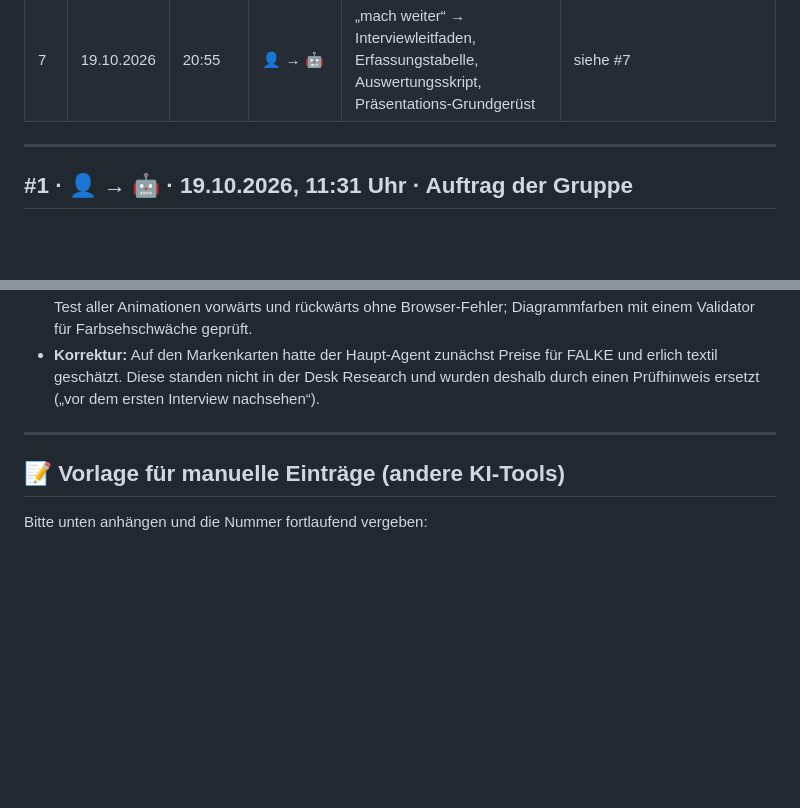
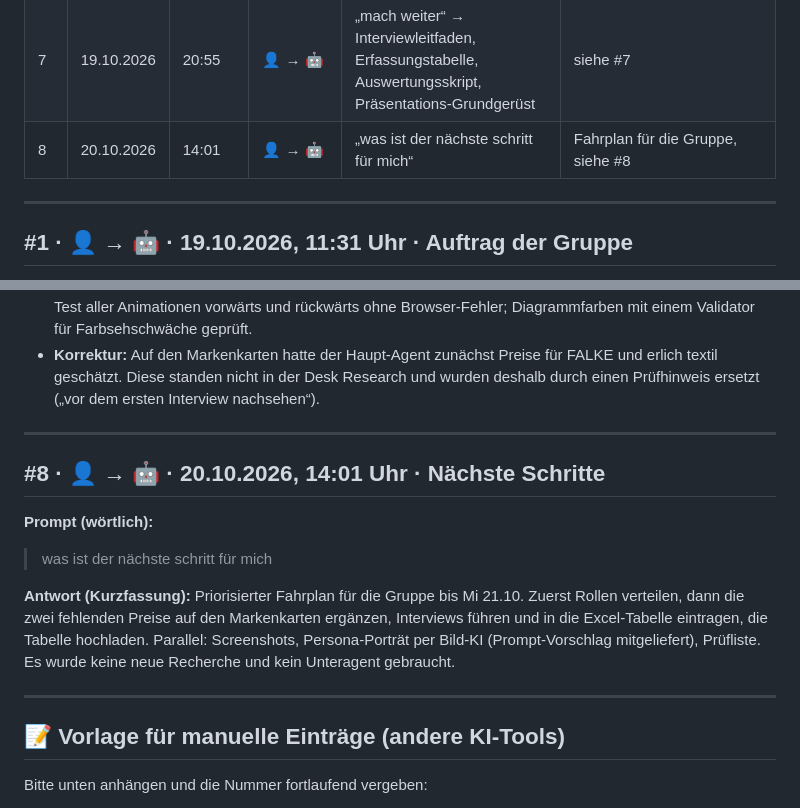
Before and after one commit to hannahlos/Unternehmenskommunikation-, a Markdown page: docs/prompt-log/PROMPT-LOG.md, 2 parts joined by grey strips. Rendered like a GitHub page; blank space fills up the shorter version.

Commit message:
Prompt-Log: Eintrag #8 (nächste Schritte)
Co-Authored-By: Claude Opus 5.5 <noreply@anthropic.com>
Claude-Session: https://claude.ai/code/session_01SEBQsBzo579x8oAoKmWpme

```diff
--- a/docs/prompt-log/PROMPT-LOG.md
+++ b/docs/prompt-log/PROMPT-LOG.md
@@ -35,6 +35,7 @@
 | 3 → | 19.10.2026 | 11:55 | 🧩 B → 🤖 | Antwort B (76 Tool-Aufrufe) | siehe Abschnitt „→ Antwort“ unten |
 | 5 | 19.10.2026 | 11:35–11:56 | 🤖 | Eigene Recherche, Hook-Setup, Synthese in den Präsentationsplan | [PLAN-Praesentation.md](../../fallstudie-1-snocks/PLAN-Praesentation.md) |
 | 7 | 19.10.2026 | 20:55 | 👤 → 🤖 | „mach weiter“ → Interviewleitfaden, Erfassungstabelle, Auswertungsskript, Präsentations-Grundgerüst | siehe #7 |
+| 8 | 20.10.2026 | 14:01 | 👤 → 🤖 | „was ist der nächste schritt für mich“ | Fahrplan für die Gruppe, siehe #8 |
 
 ---
 
@@ -312,6 +313,16 @@ Dieser Schritt wird ohne Unteragenten erledigt (alles in einer Hand, damit Desig
 
 ---
 
+## #8 · 👤 → 🤖 · 20.10.2026, 14:01 Uhr · Nächste Schritte
+
+**Prompt (wörtlich):**
+
+> was ist der nächste schritt für mich
+
+**Antwort (Kurzfassung):** Priorisierter Fahrplan für die Gruppe bis Mi 21.10. Zuerst Rollen verteilen, dann die zwei fehlenden Preise auf den Markenkarten ergänzen, Interviews führen und in die Excel-Tabelle eintragen, die Tabelle hochladen. Parallel: Screenshots, Persona-Porträt per Bild-KI (Prompt-Vorschlag mitgeliefert), Prüfliste. Es wurde keine neue Recherche und kein Unteragent gebraucht.
+
+---
+
 ## 📝 Vorlage für manuelle Einträge (andere KI-Tools)
 
 Bitte unten anhängen und die Nummer fortlaufend vergeben:
```
Also changed, not shown: 1 other file.
